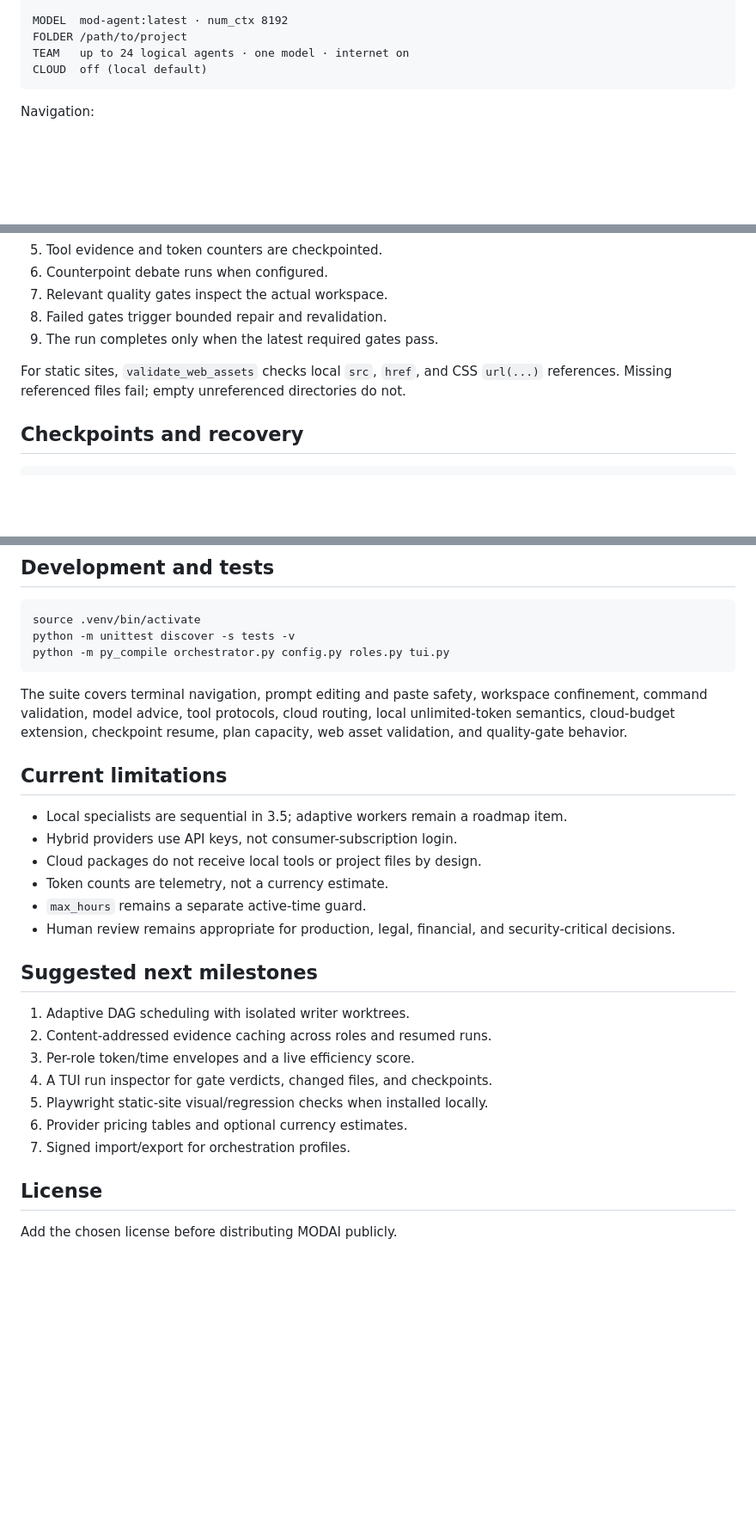
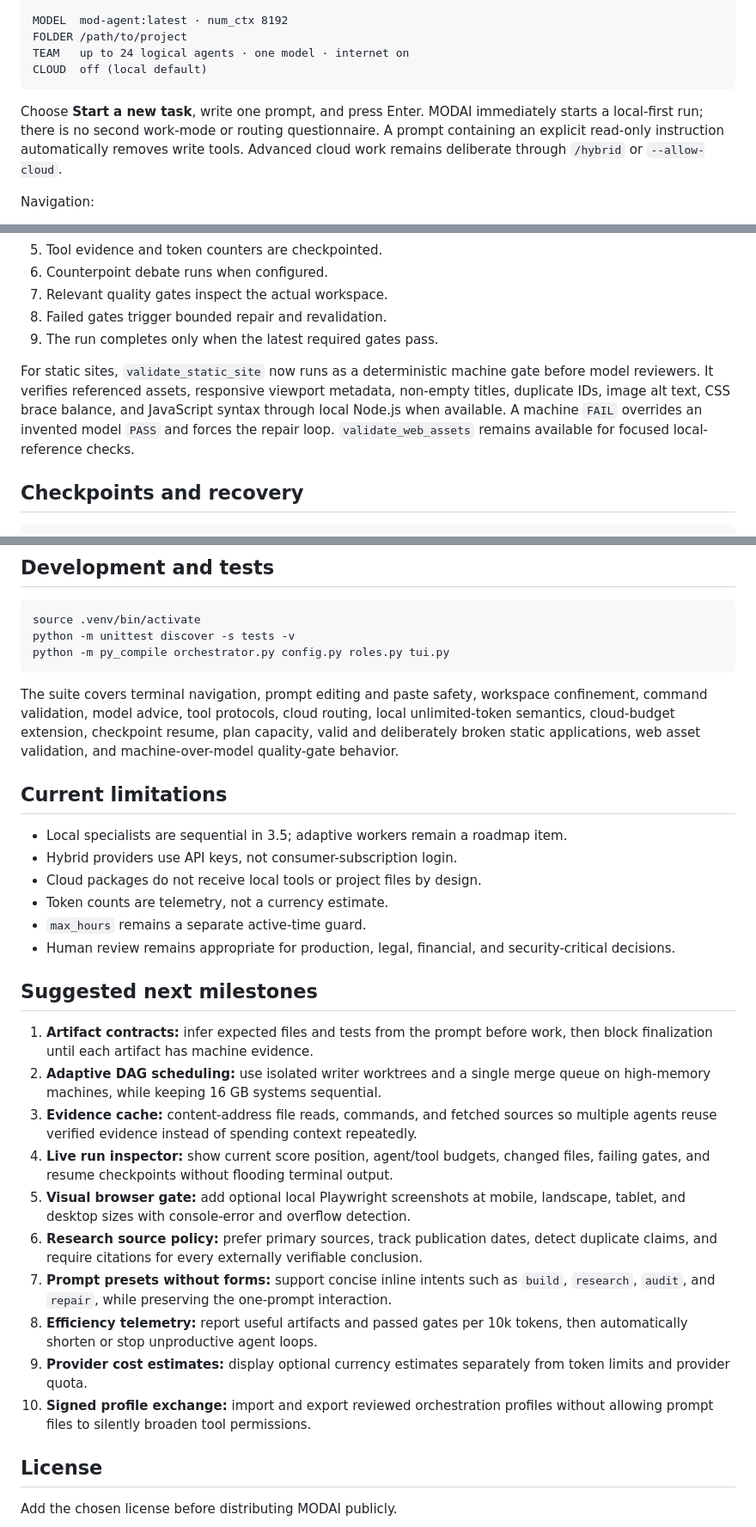
Before and after one commit to WeAreTheArtMakers/modAI, a Markdown page: README.md, 3 parts joined by grey strips. Shown: that part at 86% size. GitHub-like rendering; blank space fills up the shorter version.

Commit message:
docs: showcase the MODAI command center

````diff
--- a/README.md
+++ b/README.md
@@ -156,6 +160,11 @@ FOLDER /path/to/project
 TEAM   up to 24 logical agents · one model · internet on
 CLOUD  off (local default)
 ```
+
+Choose **Start a new task**, write one prompt, and press Enter. MODAI immediately
+starts a local-first run; there is no second work-mode or routing questionnaire. A
+prompt containing an explicit read-only instruction automatically removes write
+tools. Advanced cloud work remains deliberate through `/hybrid` or `--allow-cloud`.
 
 Navigation:
 
@@ -479,8 +488,12 @@ The Ollama host is intentionally restricted to localhost.
 8. Failed gates trigger bounded repair and revalidation.
 9. The run completes only when the latest required gates pass.
 
-For static sites, `validate_web_assets` checks local `src`, `href`, and CSS `url(...)`
-references. Missing referenced files fail; empty unreferenced directories do not.
+For static sites, `validate_static_site` now runs as a deterministic machine gate
+before model reviewers. It verifies referenced assets, responsive viewport metadata,
+non-empty titles, duplicate IDs, image alt text, CSS brace balance, and JavaScript
+syntax through local Node.js when available. A machine `FAIL` overrides an invented
+model `PASS` and forces the repair loop. `validate_web_assets` remains available for
+focused local-reference checks.
 
 ## Checkpoints and recovery
 
@@ -606,7 +620,8 @@ python -m py_compile orchestrator.py config.py roles.py tui.py
 The suite covers terminal navigation, prompt editing and paste safety, workspace
 confinement, command validation, model advice, tool protocols, cloud routing, local
 unlimited-token semantics, cloud-budget extension, checkpoint resume, plan capacity,
-web asset validation, and quality-gate behavior.
+valid and deliberately broken static applications, web asset validation, and
+machine-over-model quality-gate behavior.
 
 ## Current limitations
 
@@ -620,13 +635,26 @@ web asset validation, and quality-gate behavior.
 
 ## Suggested next milestones
 
-1. Adaptive DAG scheduling with isolated writer worktrees.
-2. Content-addressed evidence caching across roles and resumed runs.
-3. Per-role token/time envelopes and a live efficiency score.
-4. A TUI run inspector for gate verdicts, changed files, and checkpoints.
-5. Playwright static-site visual/regression checks when installed locally.
-6. Provider pricing tables and optional currency estimates.
-7. Signed import/export for orchestration profiles.
+1. **Artifact contracts:** infer expected files and tests from the prompt before work,
+   then block finalization until each artifact has machine evidence.
+2. **Adaptive DAG scheduling:** use isolated writer worktrees and a single merge queue
+   on high-memory machines, while keeping 16 GB systems sequential.
+3. **Evidence cache:** content-address file reads, commands, and fetched sources so
+   multiple agents reuse verified evidence instead of spending context repeatedly.
+4. **Live run inspector:** show current score position, agent/tool budgets, changed
+   files, failing gates, and resume checkpoints without flooding terminal output.
+5. **Visual browser gate:** add optional local Playwright screenshots at mobile,
+   landscape, tablet, and desktop sizes with console-error and overflow detection.
+6. **Research source policy:** prefer primary sources, track publication dates, detect
+   duplicate claims, and require citations for every externally verifiable conclusion.
+7. **Prompt presets without forms:** support concise inline intents such as `build`,
+   `research`, `audit`, and `repair`, while preserving the one-prompt interaction.
+8. **Efficiency telemetry:** report useful artifacts and passed gates per 10k tokens,
+   then automatically shorten or stop unproductive agent loops.
+9. **Provider cost estimates:** display optional currency estimates separately from
+   token limits and provider quota.
+10. **Signed profile exchange:** import and export reviewed orchestration profiles
+    without allowing prompt files to silently broaden tool permissions.
 
 ## License
 
````
Also changed, not shown: other parts of README.md (+8 -3 lines), docs/images/modai-command-center.png (added).
